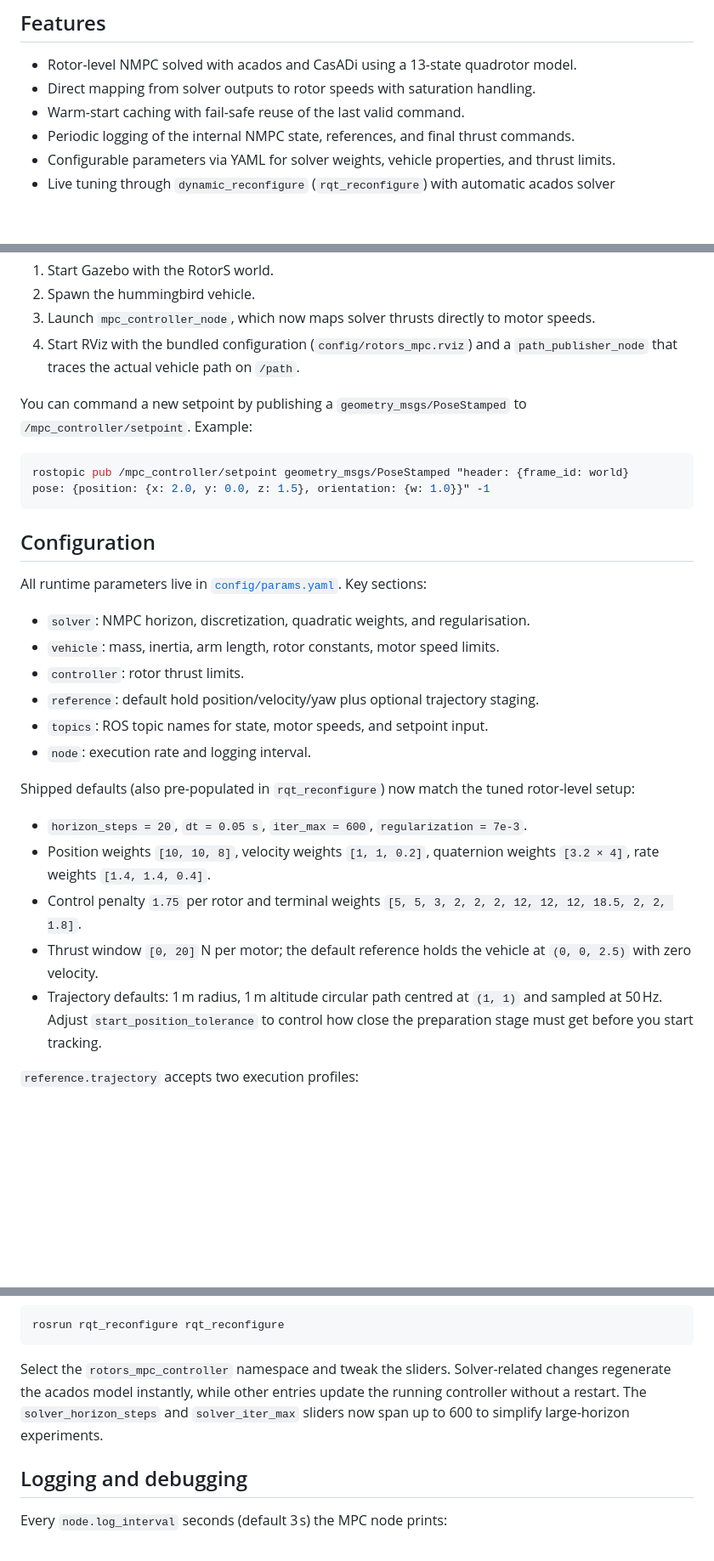
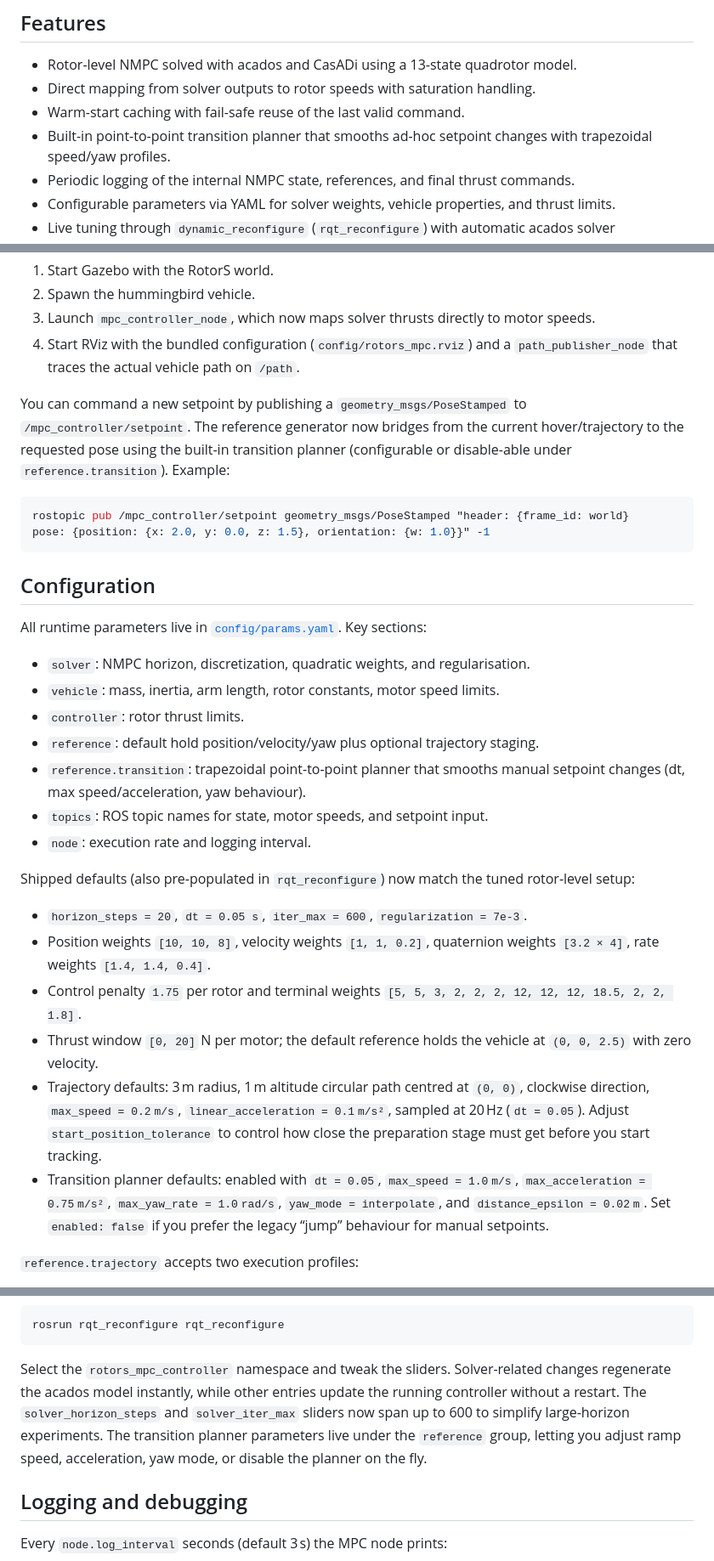
Before and after one commit to Anaskherro/rotors_mpc_controller, a Markdown page: README.md, 3 parts joined by grey strips. Shown at 85% size. Drawn GitHub-style; blank space fills up the shorter version.

````diff
--- a/README.md
+++ b/README.md
@@ -9,6 +9,7 @@ The package targets ROS Noetic on Ubuntu 20.04 and has been tested against the R
 - Rotor-level NMPC solved with acados and CasADi using a 13-state quadrotor model.
 - Direct mapping from solver outputs to rotor speeds with saturation handling.
 - Warm-start caching with fail-safe reuse of the last valid command.
+- Built-in point-to-point transition planner that smooths ad-hoc setpoint changes with trapezoidal speed/yaw profiles.
 - Periodic logging of the internal NMPC state, references, and final thrust commands.
 - Configurable parameters via YAML for solver weights, vehicle properties, and thrust limits.
 - Live tuning through `dynamic_reconfigure` (`rqt_reconfigure`) with automatic acados solver regeneration whenever solver parameters change.
@@ -76,7 +77,7 @@ This launch file will:
 3. Launch `mpc_controller_node`, which now maps solver thrusts directly to motor speeds.
 4. Start RViz with the bundled configuration (`config/rotors_mpc.rviz`) and a `path_publisher_node` that traces the actual vehicle path on `/path`.
 
-You can command a new setpoint by publishing a `geometry_msgs/PoseStamped` to `/mpc_controller/setpoint`. Example:
+You can command a new setpoint by publishing a `geometry_msgs/PoseStamped` to `/mpc_controller/setpoint`. The reference generator now bridges from the current hover/trajectory to the requested pose using the built-in transition planner (configurable or disable-able under `reference.transition`). Example:
 
 ```bash
 rostopic pub /mpc_controller/setpoint geometry_msgs/PoseStamped "header: {frame_id: world}
@@ -91,6 +92,7 @@ All runtime parameters live in [`config/params.yaml`](config/params.yaml). Key s
 - `vehicle`: mass, inertia, arm length, rotor constants, motor speed limits.
 - `controller`: rotor thrust limits.
 - `reference`: default hold position/velocity/yaw plus optional trajectory staging.
+- `reference.transition`: trapezoidal point-to-point planner that smooths manual setpoint changes (dt, max speed/acceleration, yaw behaviour).
 - `topics`: ROS topic names for state, motor speeds, and setpoint input.
 - `node`: execution rate and logging interval.
 
@@ -100,7 +102,8 @@ Shipped defaults (also pre-populated in `rqt_reconfigure`) now match the tuned r
 - Position weights `[10, 10, 8]`, velocity weights `[1, 1, 0.2]`, quaternion weights `[3.2 × 4]`, rate weights `[1.4, 1.4, 0.4]`.
 - Control penalty `1.75` per rotor and terminal weights `[5, 5, 3, 2, 2, 2, 12, 12, 12, 18.5, 2, 2, 1.8]`.
 - Thrust window `[0, 20]` N per motor; the default reference holds the vehicle at `(0, 0, 2.5)` with zero velocity.
-- Trajectory defaults: 1 m radius, 1 m altitude circular path centred at `(1, 1)` and sampled at 50 Hz. Adjust `start_position_tolerance` to control how close the preparation stage must get before you start tracking.
+- Trajectory defaults: 3 m radius, 1 m altitude circular path centred at `(0, 0)`, clockwise direction, `max_speed = 0.2 m/s`, `linear_acceleration = 0.1 m/s²`, sampled at 20 Hz (`dt = 0.05`). Adjust `start_position_tolerance` to control how close the preparation stage must get before you start tracking.
+- Transition planner defaults: enabled with `dt = 0.05`, `max_speed = 1.0 m/s`, `max_acceleration = 0.75 m/s²`, `max_yaw_rate = 1.0 rad/s`, `yaw_mode = interpolate`, and `distance_epsilon = 0.02 m`. Set `enabled: false` if you prefer the legacy “jump” behaviour for manual setpoints.
 
 `reference.trajectory` accepts two execution profiles:
 
@@ -120,6 +123,7 @@ rosrun rqt_reconfigure rqt_reconfigure
 ```
 
 Select the `rotors_mpc_controller` namespace and tweak the sliders. Solver-related changes regenerate the acados model instantly, while other entries update the running controller without a restart. The `solver_horizon_steps` and `solver_iter_max` sliders now span up to 600 to simplify large-horizon experiments.
+The transition planner parameters live under the `reference` group, letting you adjust ramp speed, acceleration, yaw mode, or disable the planner on the fly.
 
 ## Logging and debugging
 
````
